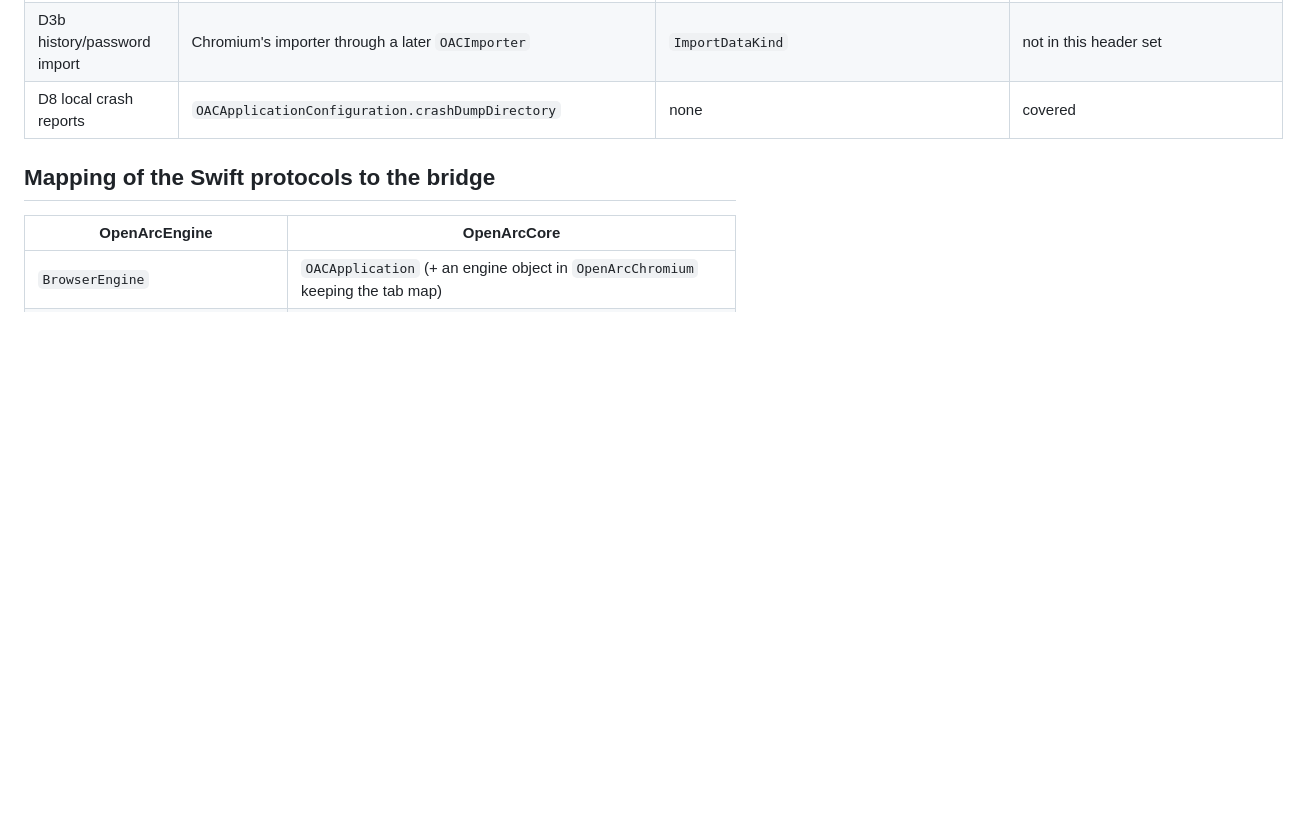
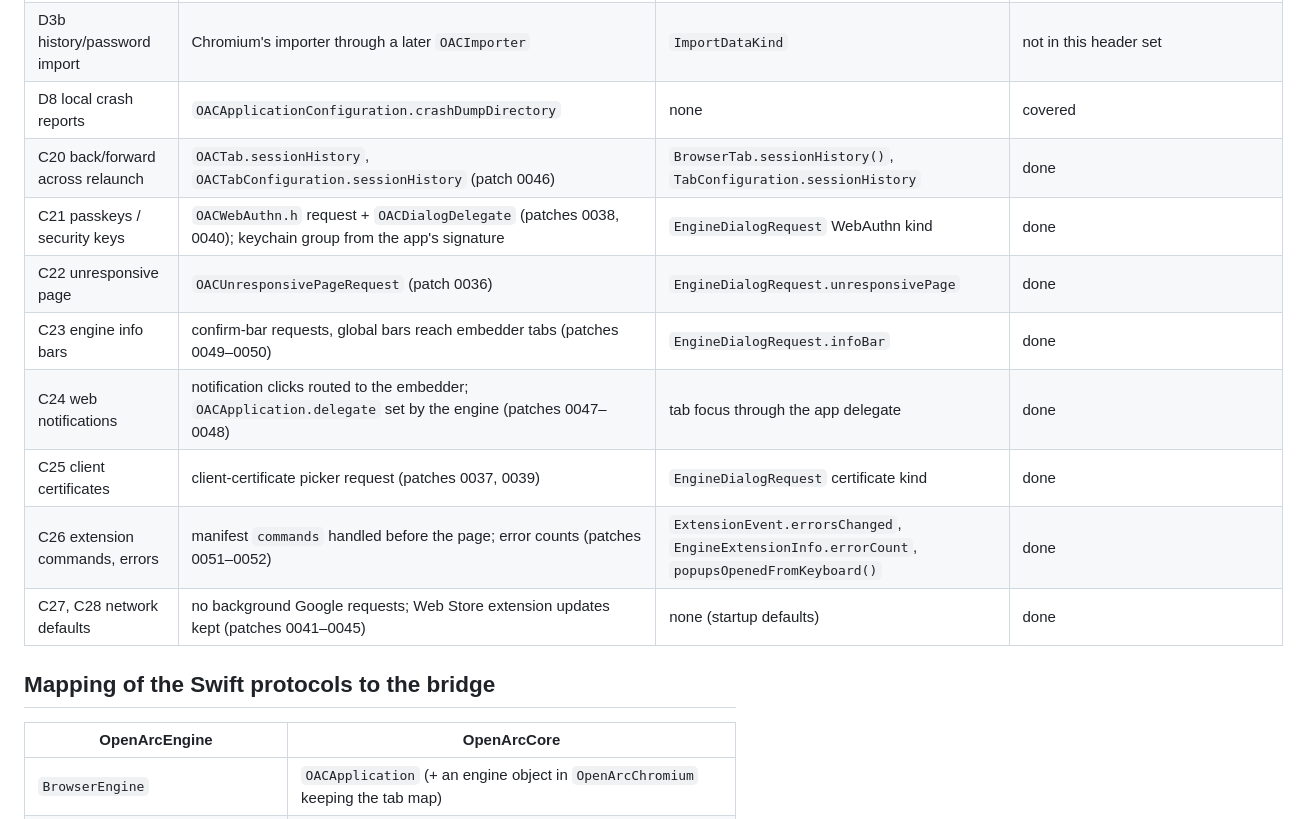
Before and after one commit to St0neWan9/open-arc-browser, a Markdown page: chromium-bridge/README.md, the part around the change. Rendered like a GitHub page; blank space fills up the shorter version.

Commit message:
chromium-bridge README: surfaces for C20–C28
Co-Authored-By: Claude Opus 5.5 (1M context) <noreply@anthropic.com>

```diff
--- a/chromium-bridge/README.md
+++ b/chromium-bridge/README.md
@@ -170,6 +170,14 @@ What we replace:
 | Site Control Center (B13) | `OACSiteSettings` | `SiteSettingsProvider` | 1:1, see `OACSiteSettings.h` header comment; §5 for permission kinds |
 | D3b history/password import | Chromium's importer through a later `OACImporter` | `ImportDataKind` | not in this header set |
 | D8 local crash reports | `OACApplicationConfiguration.crashDumpDirectory` | none | covered |
+| C20 back/forward across relaunch | `OACTab.sessionHistory`, `OACTabConfiguration.sessionHistory` (patch 0046) | `BrowserTab.sessionHistory()`, `TabConfiguration.sessionHistory` | done |
+| C21 passkeys / security keys | `OACWebAuthn.h` request + `OACDialogDelegate` (patches 0038, 0040); keychain group from the app's signature | `EngineDialogRequest` WebAuthn kind | done |
+| C22 unresponsive page | `OACUnresponsivePageRequest` (patch 0036) | `EngineDialogRequest.unresponsivePage` | done |
+| C23 engine info bars | confirm-bar requests, global bars reach embedder tabs (patches 0049–0050) | `EngineDialogRequest.infoBar` | done |
+| C24 web notifications | notification clicks routed to the embedder; `OACApplication.delegate` set by the engine (patches 0047–0048) | tab focus through the app delegate | done |
+| C25 client certificates | client-certificate picker request (patches 0037, 0039) | `EngineDialogRequest` certificate kind | done |
+| C26 extension commands, errors | manifest `commands` handled before the page; error counts (patches 0051–0052) | `ExtensionEvent.errorsChanged`, `EngineExtensionInfo.errorCount`, `popupsOpenedFromKeyboard()` | done |
+| C27, C28 network defaults | no background Google requests; Web Store extension updates kept (patches 0041–0045) | none (startup defaults) | done |
 
 ## Mapping of the Swift protocols to the bridge
 
```
